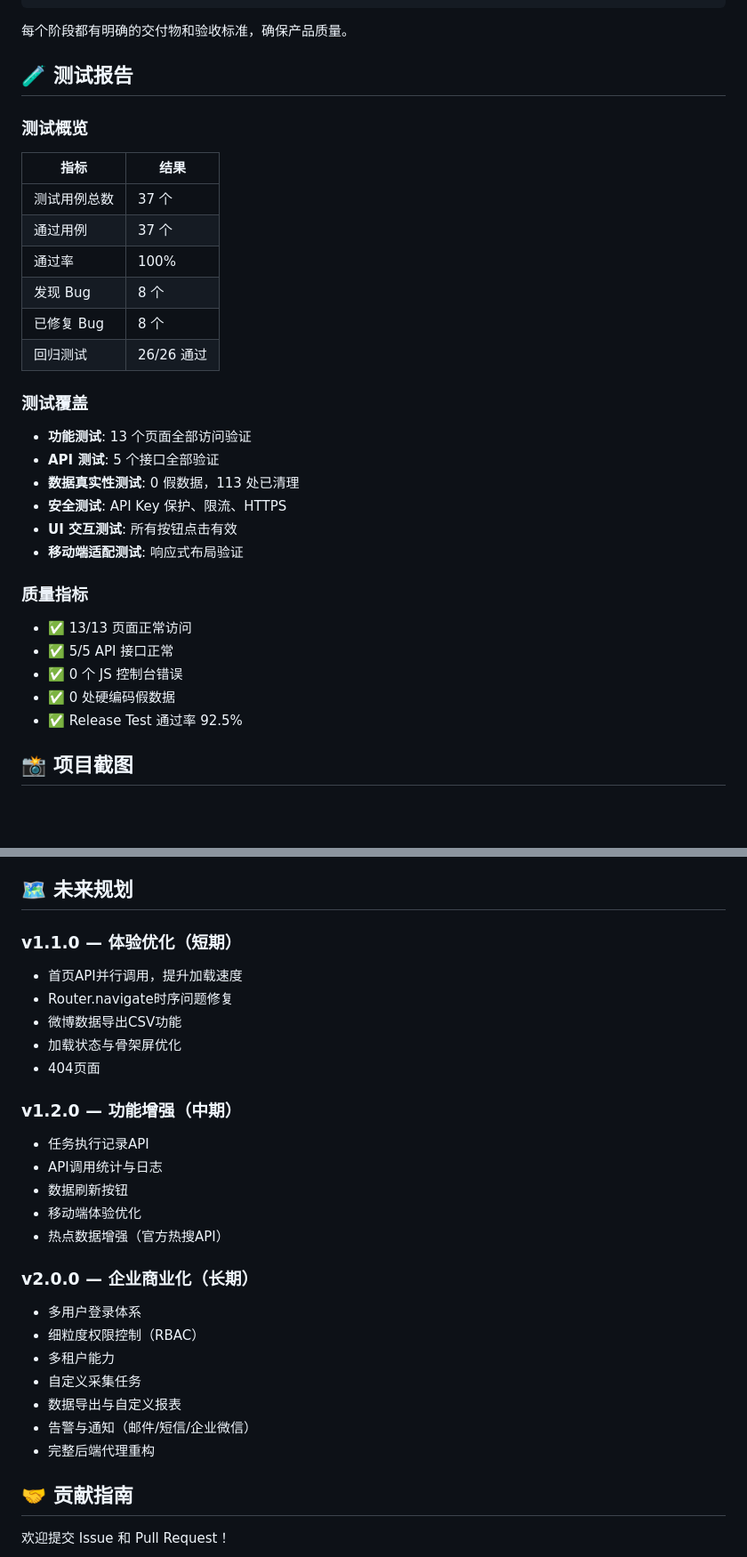
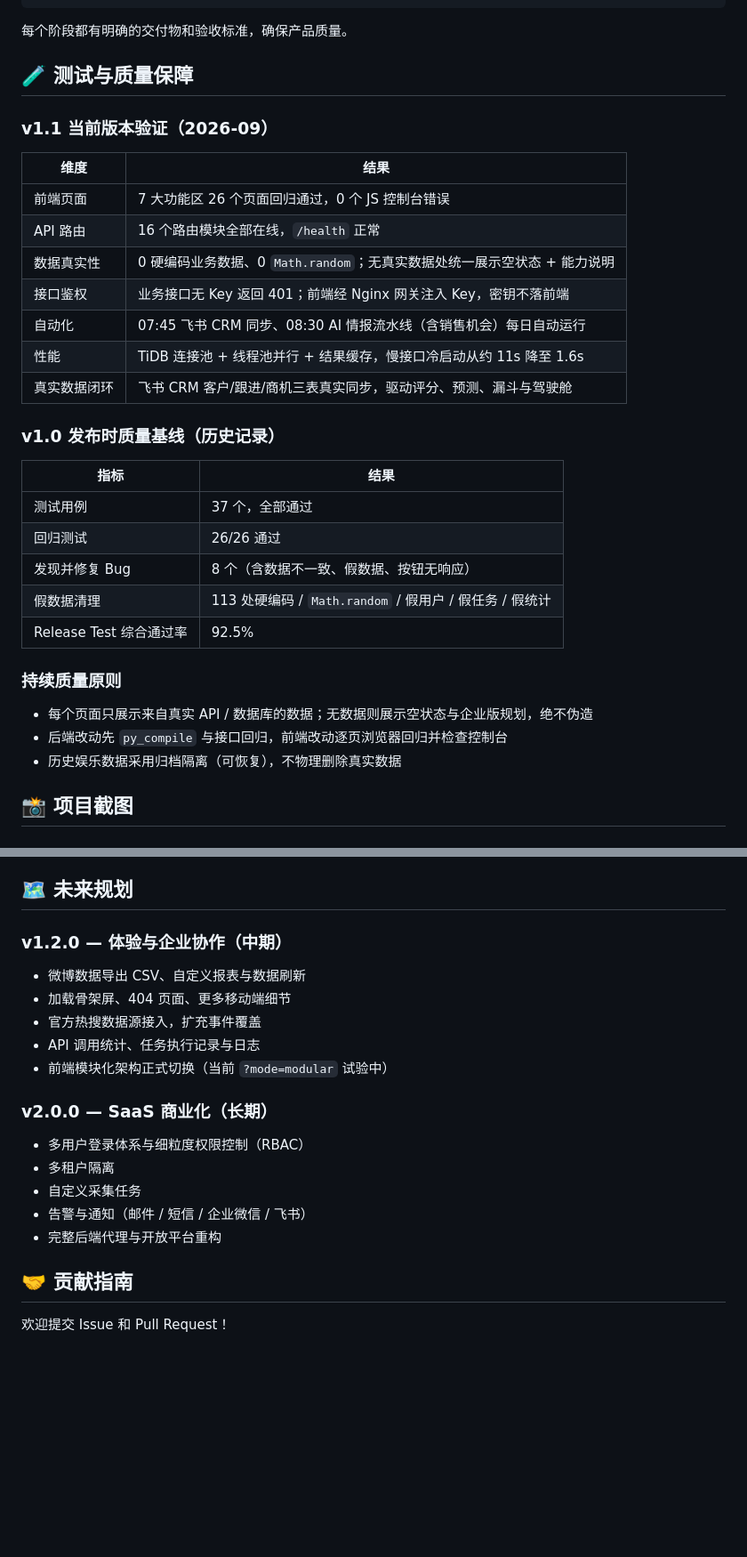
Before and after one commit to wangjiespark316/weibo-analytics, a Markdown page: README.md, 2 parts joined by grey strips. Shown at 89% size. Rendered like a GitHub page; blank space fills up the shorter version.

Commit message:
docs: release v1.1.0 - AI intelligence & sales copilot README, screenshots, notes

```diff
--- a/README.md
+++ b/README.md
@@ -504,32 +516,32 @@ GET /api/workspace/customers | /today-tasks         # 客户中心/今日任务
 
 每个阶段都有明确的交付物和验收标准，确保产品质量。
 
-## 🧪 测试报告
+## 🧪 测试与质量保障
 
-### 测试概览
+### v1.1 当前版本验证（2026-09）
+| 维度 | 结果 |
+|------|------|
+| 前端页面 | 7 大功能区 26 个页面回归通过，0 个 JS 控制台错误 |
+| API 路由 | 16 个路由模块全部在线，`/health` 正常 |
+| 数据真实性 | 0 硬编码业务数据、0 `Math.random`；无真实数据处统一展示空状态 + 能力说明 |
+| 接口鉴权 | 业务接口无 Key 返回 401；前端经 Nginx 网关注入 Key，密钥不落前端 |
+| 自动化 | 07:45 飞书 CRM 同步、08:30 AI 情报流水线（含销售机会）每日自动运行 |
+| 性能 | TiDB 连接池 + 线程池并行 + 结果缓存，慢接口冷启动从约 11s 降至 1.6s |
+| 真实数据闭环 | 飞书 CRM 客户/跟进/商机三表真实同步，驱动评分、预测、漏斗与驾驶舱 |
+
+### v1.0 发布时质量基线（历史记录）
 | 指标 | 结果 |
 |------|------|
-| 测试用例总数 | 37 个 |
-| 通过用例 | 37 个 |
-| 通过率 | 100% |
-| 发现 Bug | 8 个 |
-| 已修复 Bug | 8 个 |
+| 测试用例 | 37 个，全部通过 |
 | 回归测试 | 26/26 通过 |
+| 发现并修复 Bug | 8 个（含数据不一致、假数据、按钮无响应） |
+| 假数据清理 | 113 处硬编码 / `Math.random` / 假用户 / 假任务 / 假统计 |
+| Release Test 综合通过率 | 92.5% |
 
-### 测试覆盖
-- **功能测试**: 13 个页面全部访问验证
-- **API 测试**: 5 个接口全部验证
-- **数据真实性测试**: 0 假数据，113 处已清理
-- **安全测试**: API Key 保护、限流、HTTPS
-- **UI 交互测试**: 所有按钮点击有效
-- **移动端适配测试**: 响应式布局验证
-
-### 质量指标
-- ✅ 13/13 页面正常访问
-- ✅ 5/5 API 接口正常
-- ✅ 0 个 JS 控制台错误
-- ✅ 0 处硬编码假数据
-- ✅ Release Test 通过率 92.5%
+### 持续质量原则
+- 每个页面只展示来自真实 API / 数据库的数据；无数据则展示空状态与企业版规划，绝不伪造
+- 后端改动先 `py_compile` 与接口回归，前端改动逐页浏览器回归并检查控制台
+- 历史娱乐数据采用归档隔离（可恢复），不物理删除真实数据
 
 ## 📸 项目截图
 
@@ -635,28 +670,19 @@ weibo-analytics/
 
 ## 🗺️ 未来规划
 
-### v1.1.0 — 体验优化（短期）
-- 首页API并行调用，提升加载速度
-- Router.navigate时序问题修复
-- 微博数据导出CSV功能
-- 加载状态与骨架屏优化
-- 404页面
+### v1.2.0 — 体验与企业协作（中期）
+- 微博数据导出 CSV、自定义报表与数据刷新
+- 加载骨架屏、404 页面、更多移动端细节
+- 官方热搜数据源接入，扩充事件覆盖
+- API 调用统计、任务执行记录与日志
+- 前端模块化架构正式切换（当前 `?mode=modular` 试验中）
 
-### v1.2.0 — 功能增强（中期）
-- 任务执行记录API
-- API调用统计与日志
-- 数据刷新按钮
-- 移动端体验优化
-- 热点数据增强（官方热搜API）
-
-### v2.0.0 — 企业商业化（长期）
-- 多用户登录体系
-- 细粒度权限控制（RBAC）
-- 多租户能力
+### v2.0.0 — SaaS 商业化（长期）
+- 多用户登录体系与细粒度权限控制（RBAC）
+- 多租户隔离
 - 自定义采集任务
-- 数据导出与自定义报表
-- 告警与通知（邮件/短信/企业微信）
-- 完整后端代理重构
+- 告警与通知（邮件 / 短信 / 企业微信 / 飞书）
+- 完整后端代理与开放平台重构
 
 ## 🤝 贡献指南
 
```
Also changed, not shown: other parts of README.md (+56 -21 lines), docs/RELEASE_NOTES_v1.1.0.md (added, +70 -0 lines), docs/images/customers.png (added), docs/images/events.png (added), docs/images/products.png (added), docs/images/sales-dashboard.png (added).
